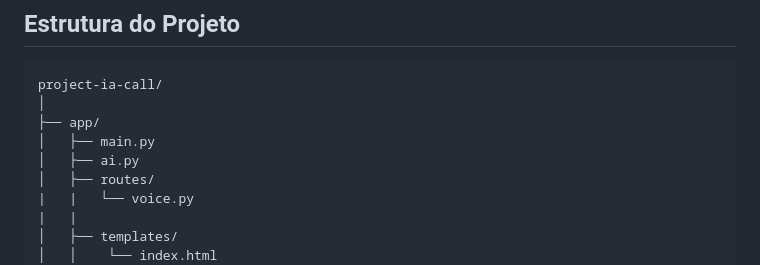
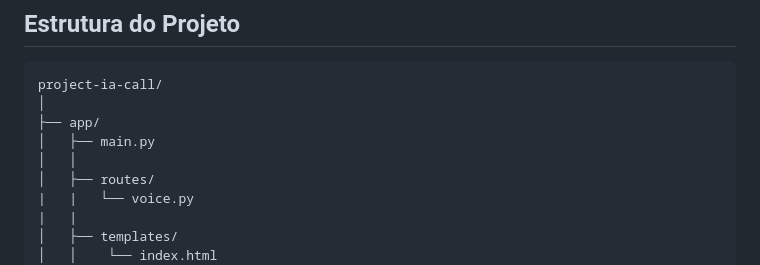
Before and after one commit to natandavinci/System-call-ia, a Markdown page: README.md, the part around the change. GitHub-like rendering.

```diff
--- a/README.md
+++ b/README.md
@@ -84,7 +84,7 @@ project-ia-call/
 │
 ├── app/
 │   ├── main.py
-│   ├── ai.py
+│   │
 │   ├── routes/
 |   |   └── voice.py
 |   |
```
